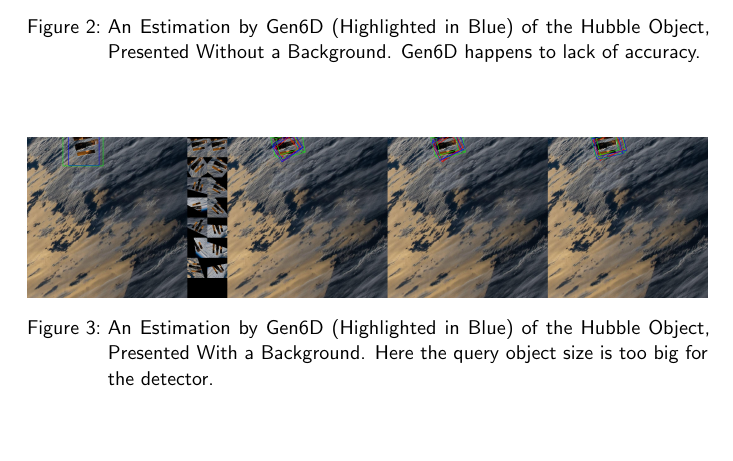
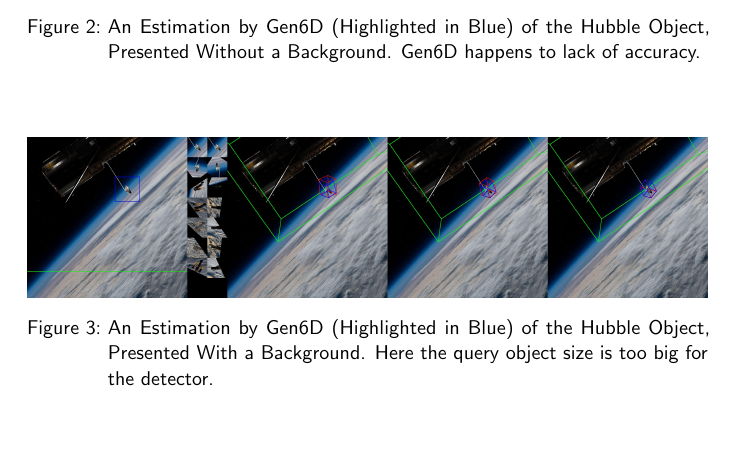
Before and after one commit to JCHAVEROT/bachelor-thesis, a LaTeX thesis (thesis/main.tex, which reads thesis/pages/summary.tex): part of page 4 of 6, cut so that both start at the same text. Compiled offline with pdfLaTeX.

Commit message:
summary 2

```diff
--- a/thesis/pages/summary.tex
+++ b/thesis/pages/summary.tex
@@ -64,7 +64,7 @@ One should bear in mind that in this model implementation, we decided to not ret
 
 \begin{figure}[ht]
   \centering
-  \includegraphics[width=\textwidth]{data/res1.jpg}
+  \includegraphics[width=\textwidth]{data/res4.jpg}
   \caption{An Estimation by Gen6D (Highlighted in Blue) of the Hubble Object, Presented With a Background. Here the query object size is too big for the detector.}
   \label{fig:cap4}
 \end{figure}
```
Also changed, not shown: thesis/main.pdf, 1 other file.
